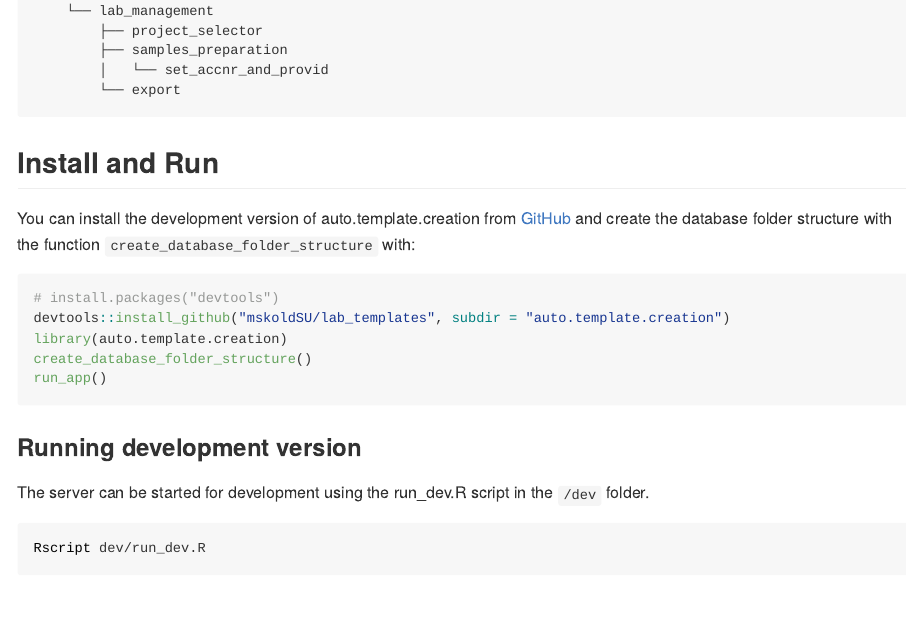
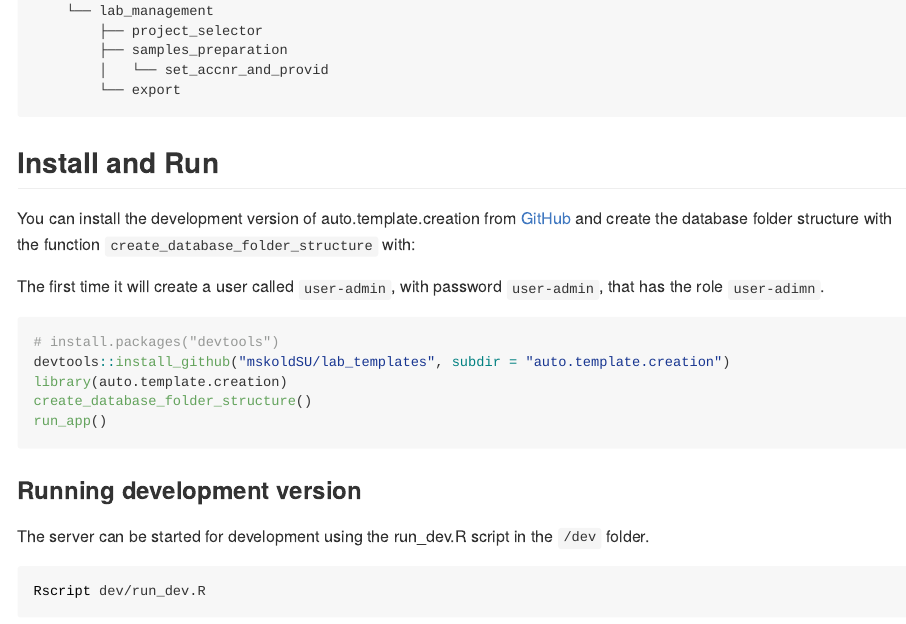
Before and after one commit to mskoldSU/lab_templates, an R Markdown document (auto.template.creation/README.Rmd): the page in a window 1100 px wide, from 2080 px down. Rendered offline with R 4.5, knitr and Pandoc, with nearby package versions.

Commit message:
More information in readme

````diff
--- a/auto.template.creation/README.Rmd
+++ b/auto.template.creation/README.Rmd
@@ -129,6 +129,8 @@ ui/server
 
 You can install the development version of auto.template.creation from [GitHub](https://github.com/) and create the database folder structure with the function `create_database_folder_structure` with:
 
+The first time it will create a user called `user-admin`, with password `user-admin`, that has the role `user-adimn`.
+
 ``` r
 # install.packages("devtools")
 devtools::install_github("mskoldSU/lab_templates", subdir = "auto.template.creation")
````
Also changed, not shown: auto.template.creation/README.md, 1 other file.
